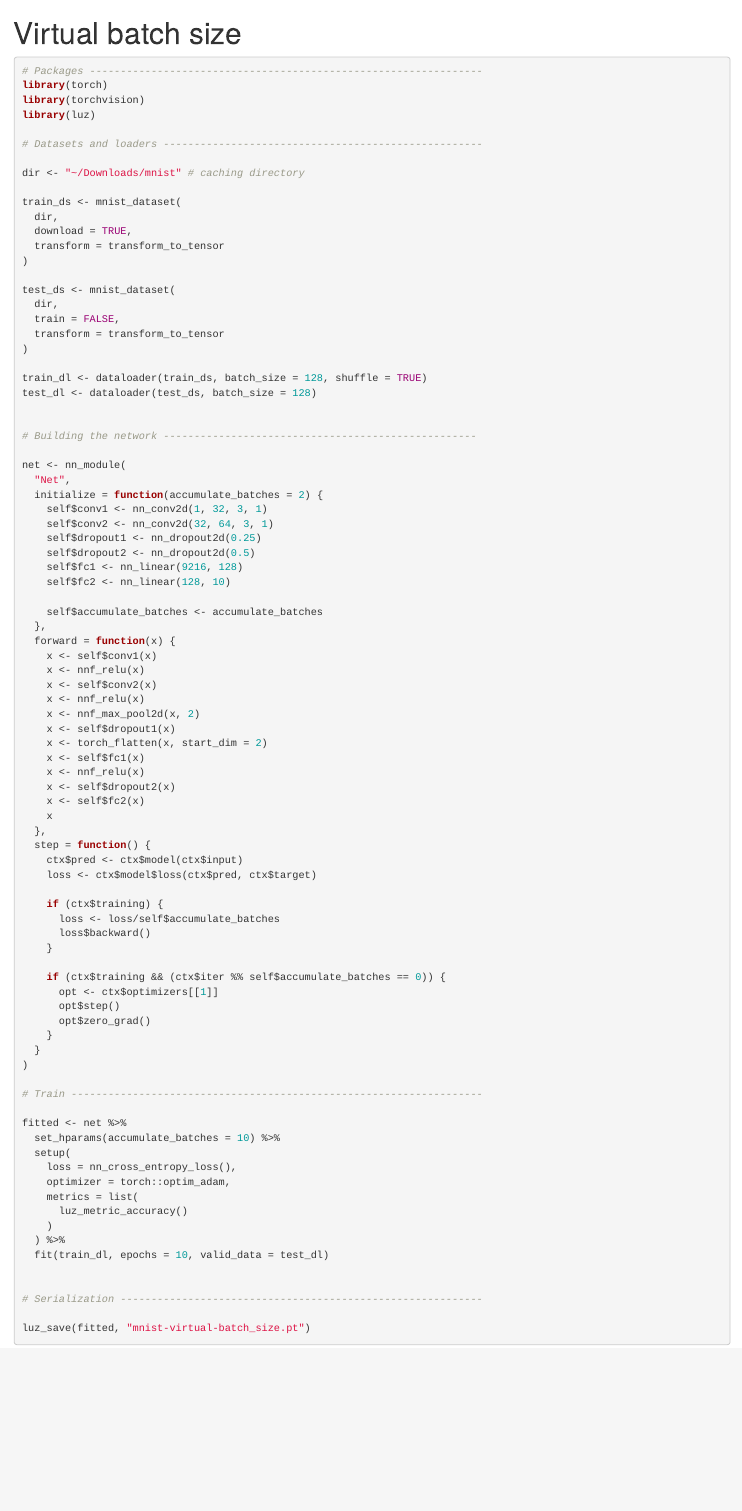
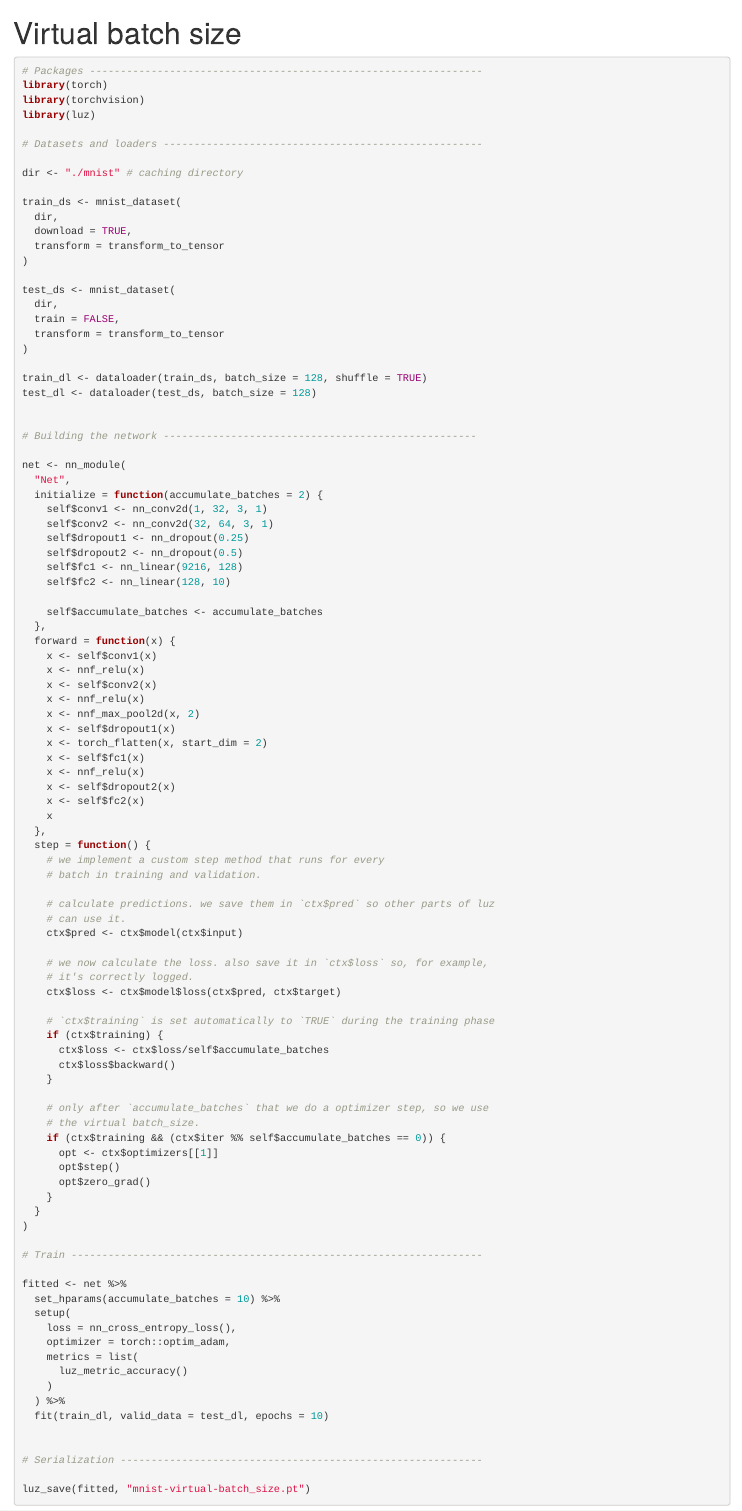
Before and after one commit to mlverse/luz, an R Markdown document (vignettes/examples/mnist-cnn-virtual-batch-size.Rmd): the page in a window 1100 px wide, from its top. Rendered offline with R 4.5, knitr and Pandoc, with nearby package versions.

Commit message:
Add some comments, fix dropout.

```diff
--- a/vignettes/examples/mnist-cnn-virtual-batch-size.Rmd
+++ b/vignettes/examples/mnist-cnn-virtual-batch-size.Rmd
@@ -13,7 +12,7 @@ library(luz)
 
 # Datasets and loaders ----------------------------------------------------
 
-dir <- "~/Downloads/mnist" # caching directory
+dir <- "./mnist" # caching directory
 
 train_ds <- mnist_dataset(
   dir,
@@ -38,8 +37,8 @@ net <- nn_module(
   initialize = function(accumulate_batches = 2) {
     self$conv1 <- nn_conv2d(1, 32, 3, 1)
     self$conv2 <- nn_conv2d(32, 64, 3, 1)
-    self$dropout1 <- nn_dropout2d(0.25)
-    self$dropout2 <- nn_dropout2d(0.5)
+    self$dropout1 <- nn_dropout(0.25)
+    self$dropout2 <- nn_dropout(0.5)
     self$fc1 <- nn_linear(9216, 128)
     self$fc2 <- nn_linear(128, 10)
 
@@ -60,14 +59,25 @@ net <- nn_module(
     x
   },
   step = function() {
+    # we implement a custom step method that runs for every
+    # batch in training and validation.
+
+    # calculate predictions. we save them in `ctx$pred` so other parts of luz
+    # can use it.
     ctx$pred <- ctx$model(ctx$input)
-    loss <- ctx$model$loss(ctx$pred, ctx$target)
 
+    # we now calculate the loss. also save it in `ctx$loss` so, for example,
+    # it's correctly logged.
+    ctx$loss <- ctx$model$loss(ctx$pred, ctx$target)
+
+    # `ctx$training` is set automatically to `TRUE` during the training phase
     if (ctx$training) {
-      loss <- loss/self$accumulate_batches
-      loss$backward()
+      ctx$loss <- ctx$loss/self$accumulate_batches
+      ctx$loss$backward()
     }
 
+    # only after `accumulate_batches` that we do a optimizer step, so we use
+    # the virtual batch_size.
     if (ctx$training && (ctx$iter %% self$accumulate_batches == 0)) {
       opt <- ctx$optimizers[[1]]
       opt$step()
@@ -87,7 +97,7 @@ fitted <- net %>%
       luz_metric_accuracy()
     )
   ) %>%
-  fit(train_dl, epochs = 10, valid_data = test_dl)
+  fit(train_dl, valid_data = test_dl, epochs = 10)
 
 
 # Serialization -----------------------------------------------------------
```
Also changed, not shown: vignettes/examples/mnist-cnn-virtual-batch-size.Rmd (1 more changed lines).
